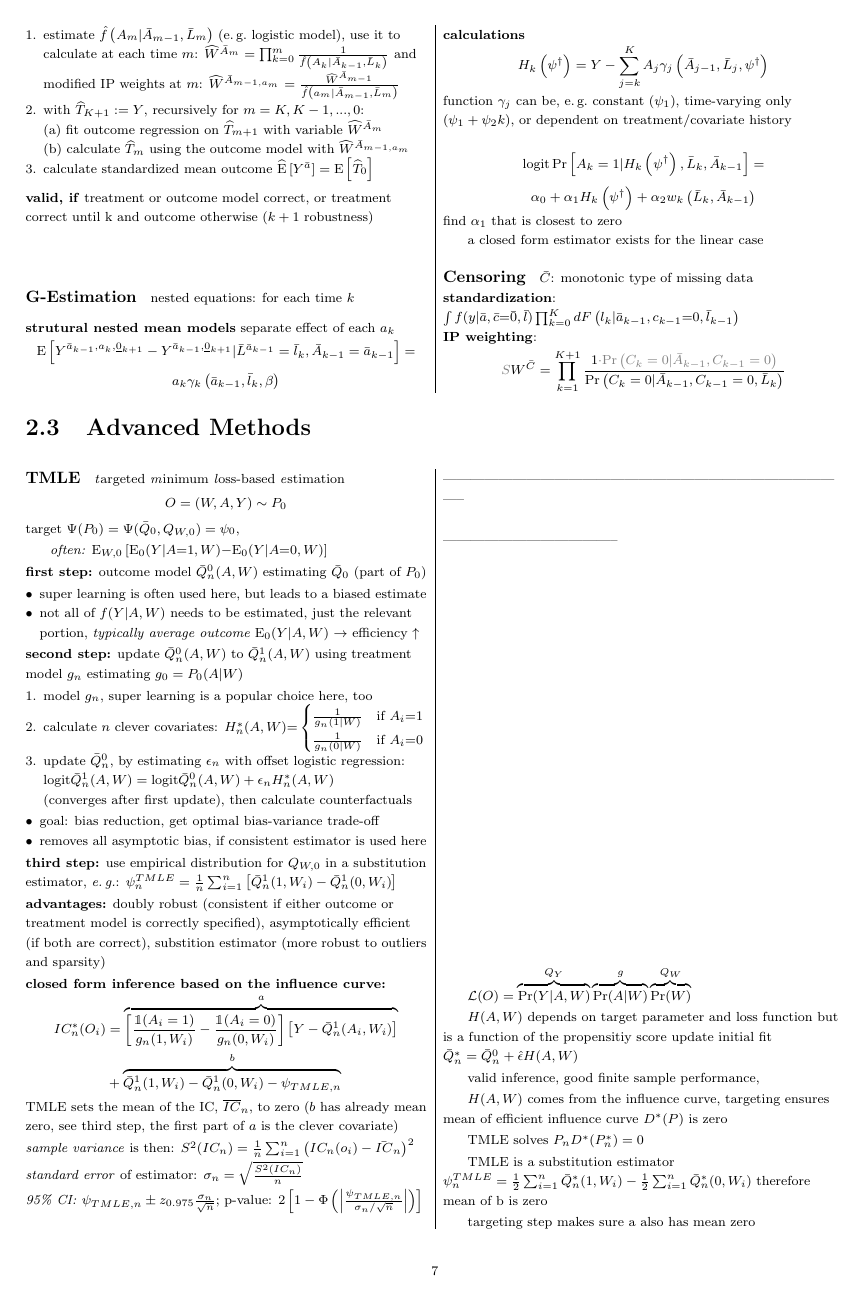
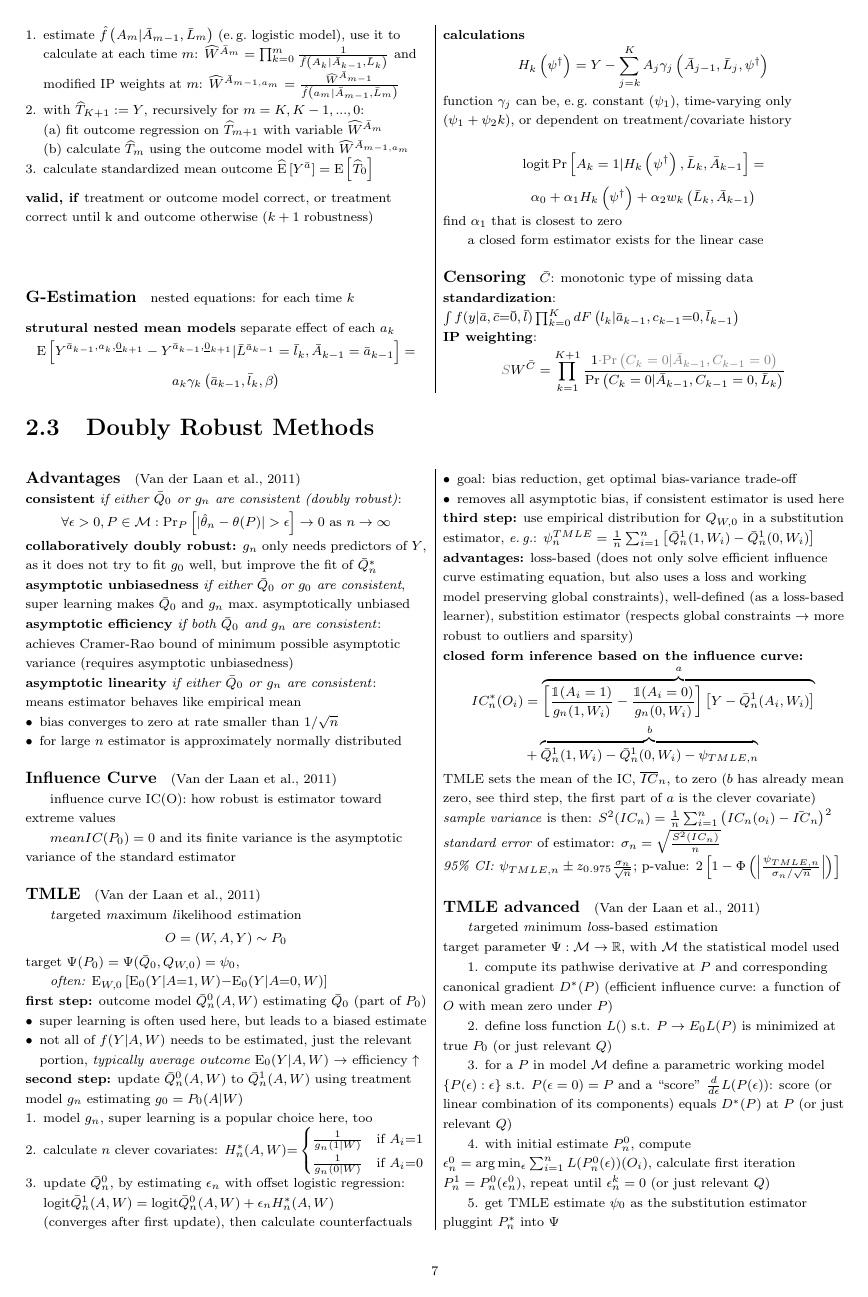
Before and after one commit to KatyFisch/WhatIf, a LaTeX document (whatif.tex): page 7 of 10. Compiled offline with pdfLaTeX.

Commit message:
almost chapter 10, some stuff on double roboust methods

```diff
--- a/whatif.tex
+++ b/whatif.tex
@@ -915,12 +941,42 @@ a closed form estimator exists for the linear case
 
 
 
-\subsection{Advanced Methods}
+\subsection{Doubly Robust Methods}
 
 \begin{multicols}{2}
 
+\paragraph{\large  Advantages} \citep{van2011targeted}
 
-\paragraph{\large TMLE} \textit{t}argeted \textit{m}inimum \textit{l}oss-based \textit{e}stimation
+\noindent \textbf{consistent} \textit{if either $\bar{Q}_0$ or $g_n$ are consistent (doubly robust)}:
+$$\forall \epsilon>0, P \in \mathcal{M}: \mathrm{Pr}_P\left[|\hat{\theta}_n-\theta(P)|>\epsilon\right] \to 0 \text{ as } n\to\infty$$
+
+\noindent \textbf{collaboratively doubly robust:} $g_n$ only needs predictors of $Y$, as it does not try to fit $g_0$ well, but improve the fit of $\bar{Q}^*_n$
+
+\noindent \textbf{asymptotic unbiasedness}
+\textit{if either $\bar{Q}_0$ or $g_0$ are consistent}, super learning makes $\bar{Q}_0$ and $g_n$ max.\ asymptotically unbiased
+
+\noindent \textbf{asymptotic efficiency} \textit{if both $\bar{Q}_0$ and $g_n$ are consistent}: achieves Cramer-Rao bound of minimum possible asymptotic variance (requires asymptotic unbiasedness)
+
+\noindent \textbf{asymptotic linearity} \textit{if either  $\bar{Q}_0$ or $g_n$ are consistent}: \newline means estimator behaves like empirical mean
+\begin{itemize}[leftmargin=*, itemsep=0em, topsep=0pt, partopsep=0pt,parsep=0pt]
+\setlength{\itemsep}{0pt}%
+\setlength{\parskip}{0pt}
+\item bias converges to zero at rate smaller than $1/\sqrt{n}$
+\item for large $n$ estimator is approximately normally distributed
+\end{itemize}
+
+\paragraph{\large Influence Curve} \citep{van2011targeted}
+
+influence curve IC(O): how robust is estimator toward extreme values
+
+$mean IC(P_0) = 0$ and its finite variance is the asymptotic variance of the standard estimator
+
+%todo  p.114
+
+
+\paragraph{\large TMLE} \citep{van2011targeted}
+
+\textit{t}argeted \textit{m}aximum \textit{l}ikelihood \textit{e}stimation
 $$O=(W, A, Y) \sim P_0$$
 
 \noindent target $\Psi(P_0) = \Psi(\bar{Q}_0, Q_{W,0}) = \psi_0$,
@@ -954,7 +1010,9 @@ $$O=(W, A, Y) \sim P_0$$
 
 
 
-\noindent \textbf{advantages:} doubly robust (consistent if either outcome or treatment model is correctly specified), asymptotically efficient (if both are correct), substition estimator (more robust to outliers and sparsity)
+\noindent \textbf{advantages:} loss-based (does not only solve efficient influence curve estimating equation, but also uses a loss and working model preserving global constraints), well-defined (as a loss-based learner), substition estimator (respects global constraints $\to$ more robust to outliers and sparsity)
+
+
 
 \noindent \textbf{closed form inference based on the influence curve:}
 \begin{align*}IC_n^*(O_i) &= \overbrace{\left[\frac{\mathbbm{1}(A_i=1)}{g_n(1,W_i)} - \frac{\mathbbm{1}(A_i=0)}{g_n(0,W_i)}\right] \left[Y-\bar{Q}^1_n(A_i,W_i)\right]}^{a} \\
@@ -968,24 +1026,32 @@ TMLE sets the mean of the IC, $\overline{IC}_n$, to zero ($b$ has already mean z
 
 \noindent \textit{95\% CI:} $\psi_{TMLE,n} \pm z_{0.975}\frac{\sigma_n}{\sqrt{n}}$; p-value: $2\left[1-\Phi\left(\left|\frac{\psi_{TMLE,n}}{\sigma_n/\sqrt{n}}\right|\right)\right]$
 
+\paragraph{\large TMLE advanced} \citep{van2011targeted}
+
+\textit{t}argeted \textit{m}inimum \textit{l}oss-based \textit{e}stimation
 
 
+\noindent target parameter $\Psi: \mathcal{M} \to \mathbb{R}$, with $\mathcal{M}$ the statistical model used
 
+1. compute its pathwise derivative at $P$ and corresponding canonical gradient $D^*(P)$ (efficient influence curve: a function of $O$ with mean zero under $P$)
 
+2. define loss function $L()$ s.t. $P\to E_0L(P)$ is minimized at true $P_0$ (or just relevant $Q$)
+
+3. for a $P$ in model $\mathcal{M}$ define a parametric working model $\left\{P(\epsilon):\epsilon\right\}$ s.t. $P(\epsilon=0)=P$ and a ``score'' $\frac{d}{d\epsilon}L(P(\epsilon))$:  score (or linear combination of its components) equals $D^*(P)$ at $P$ (or just relevant $Q$)
+
+4. with initial estimate $P_n^0$, compute $\epsilon_n^0=\arg\min_\epsilon \sum_{i=1}^n L(P_n^0(\epsilon))(O_i)$, calculate first iteration $P^1_n=P_n^0(\epsilon_n^0)$, repeat until $\epsilon^k_n=0$ (or just relevant $Q$)
+
+5. get TMLE estimate $\psi_0$ as the substitution estimator pluggint $P^*_n$ into $\Psi$
+
+6. TMLE olves the efficient influence curve equation $0=\sum_{i=1}^n D^*(P^*_n)(O_i)$ $\to$ esymptotic linearity and efficiency
+
+%todo read chapter 5
 
 
 \ \\
-\noindent-----------------------------------------------------------------------------------------
+\noindent----------------------------------------------------------------------------------
 
 
-
-
-
-
-\ \\
-\noindent --------------------------------------
-
-\vspace{30 em}
 
 $\mathcal{L}(O) = \overbrace{\mathrm{Pr}(Y|A, W)}^{Q_Y}\overbrace{\mathrm{Pr}(A|W)}^{g}\overbrace{\mathrm{Pr}(W)}^{Q_W}$
 
```
Also changed, not shown: whatif.pdf, whatif.tex (34 more changed lines).
